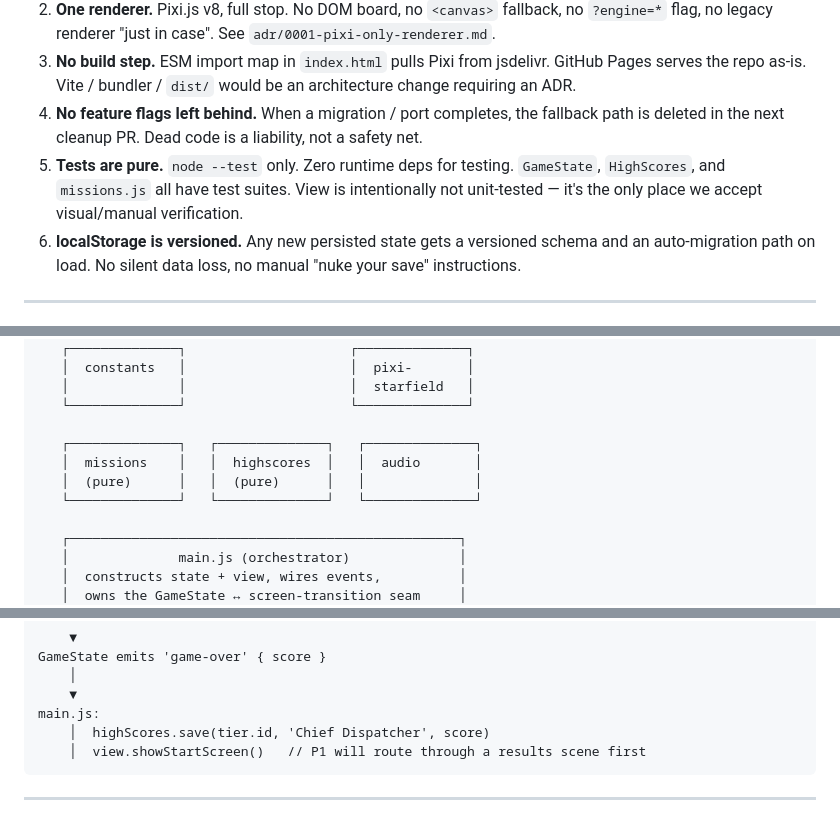
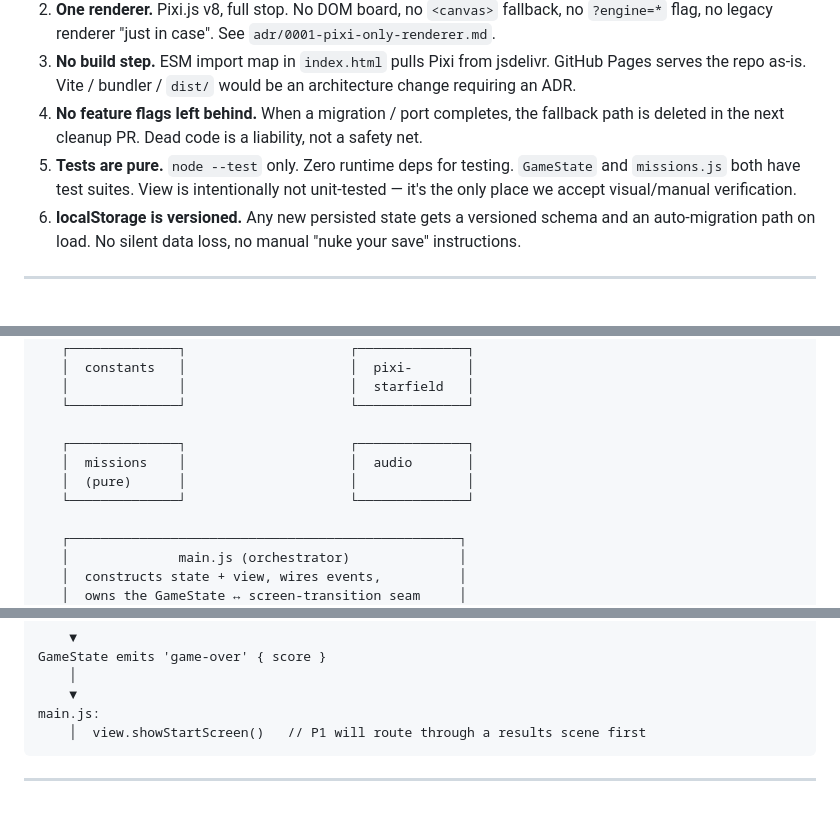
Before and after one commit to Sergutsu/StellarCollapse, a Markdown page: docs/ARCHITECTURE.md, 3 parts joined by grey strips. GitHub-like rendering.

````diff
--- a/docs/ARCHITECTURE.md
+++ b/docs/ARCHITECTURE.md
@@ -10,7 +10,7 @@
 2. **One renderer.** Pixi.js v8, full stop. No DOM board, no `<canvas>` fallback, no `?engine=*` flag, no legacy renderer "just in case". See `adr/0001-pixi-only-renderer.md`.
 3. **No build step.** ESM import map in `index.html` pulls Pixi from jsdelivr. GitHub Pages serves the repo as-is. Vite / bundler / `dist/` would be an architecture change requiring an ADR.
 4. **No feature flags left behind.** When a migration / port completes, the fallback path is deleted in the next cleanup PR. Dead code is a liability, not a safety net.
-5. **Tests are pure.** `node --test` only. Zero runtime deps for testing. `GameState`, `HighScores`, and `missions.js` all have test suites. View is intentionally not unit-tested — it's the only place we accept visual/manual verification.
+5. **Tests are pure.** `node --test` only. Zero runtime deps for testing. `GameState` and `missions.js` both have test suites. View is intentionally not unit-tested — it's the only place we accept visual/manual verification.
 6. **localStorage is versioned.** Any new persisted state gets a versioned schema and an auto-migration path on load. No silent data loss, no manual "nuke your save" instructions.
 
 ---
@@ -30,10 +30,10 @@
    │              │                     │  starfield   │
    └──────────────┘                     └──────────────┘
 
-   ┌──────────────┐   ┌──────────────┐   ┌──────────────┐
-   │  missions    │   │  highscores  │   │  audio       │
-   │  (pure)      │   │  (pure)      │   │              │
-   └──────────────┘   └──────────────┘   └──────────────┘
+   ┌──────────────┐                     ┌──────────────┐
+   │  missions    │                     │  audio       │
+   │  (pure)      │                     │              │
+   └──────────────┘                     └──────────────┘
 
    ┌──────────────────────────────────────────────────┐
    │              main.js (orchestrator)              │
@@ -137,7 +133,6 @@ GameState emits 'game-over' { score }
     │
     ▼
 main.js:
-    │  highScores.save(tier.id, 'Chief Dispatcher', score)
     │  view.showStartScreen()   // P1 will route through a results scene first
 ```
 
````
Also changed, not shown: other parts of docs/ARCHITECTURE.md (+8 -16 lines), CONTRIBUTING.md (+2 -2 lines).
